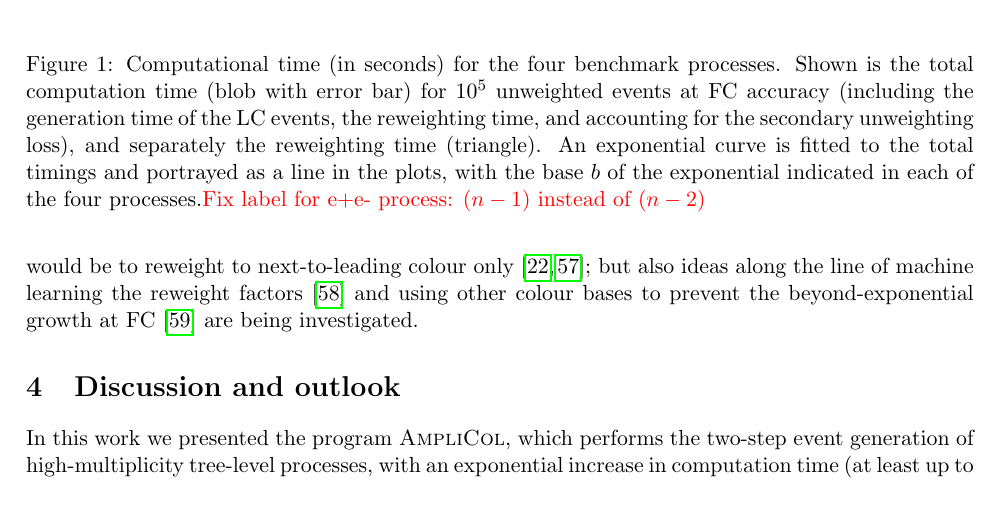
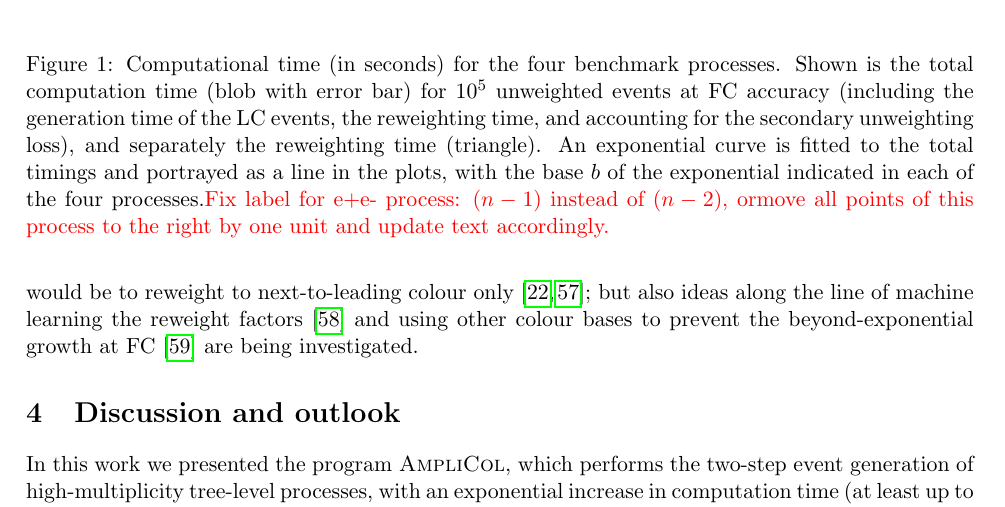
Before and after one commit to ti5714vi/process_generation, a LaTeX paper (Paper.tex): part of page 6 of 12, cut so that both start at the same text. Compiled offline with pdfLaTeX.

Commit message:
improved comment in caption of fig.1

```diff
--- a/Paper.tex
+++ b/Paper.tex
@@ -265,7 +265,7 @@ Here, the integration time $t_{\rm int}$ is for the generation of unweighted LC
 \begin{figure}[htb!]
 \hspace*{1cm}
 \includegraphics[width=\textwidth]{results/timing_plot.pdf}
-\caption{Computational time (in seconds) for the four benchmark processes. Shown is the total computation time (blob with error bar) for $10^5$ unweighted events at FC accuracy (including the generation time of the LC events, the reweighting time, and accounting for the secondary unweighting loss), and separately the reweighting time (triangle). An exponential curve is fitted to the total timings and portrayed as a line in the plots, with the base $b$ of the exponential indicated in each of the four processes.\RF{Fix label for e+e- process: $(n-1)$ instead of $(n-2)$} }
+\caption{Computational time (in seconds) for the four benchmark processes. Shown is the total computation time (blob with error bar) for $10^5$ unweighted events at FC accuracy (including the generation time of the LC events, the reweighting time, and accounting for the secondary unweighting loss), and separately the reweighting time (triangle). An exponential curve is fitted to the total timings and portrayed as a line in the plots, with the base $b$ of the exponential indicated in each of the four processes.\RF{Fix label for e+e- process: $(n-1)$ instead of $(n-2)$, ormove all points of this process to the right by one unit and update text accordingly.} }
 \label{fig:timings}
 \end{figure}
 
```
